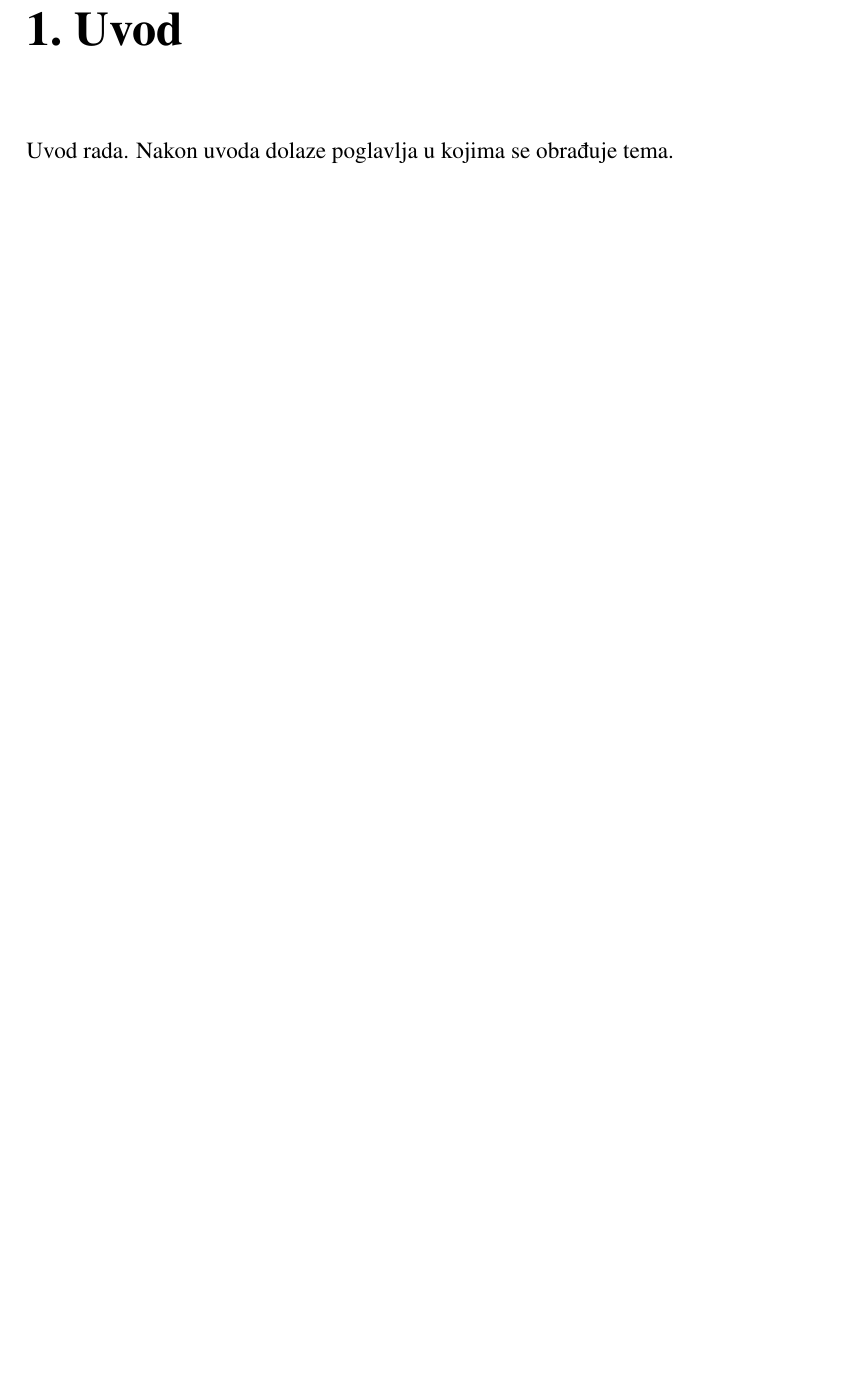
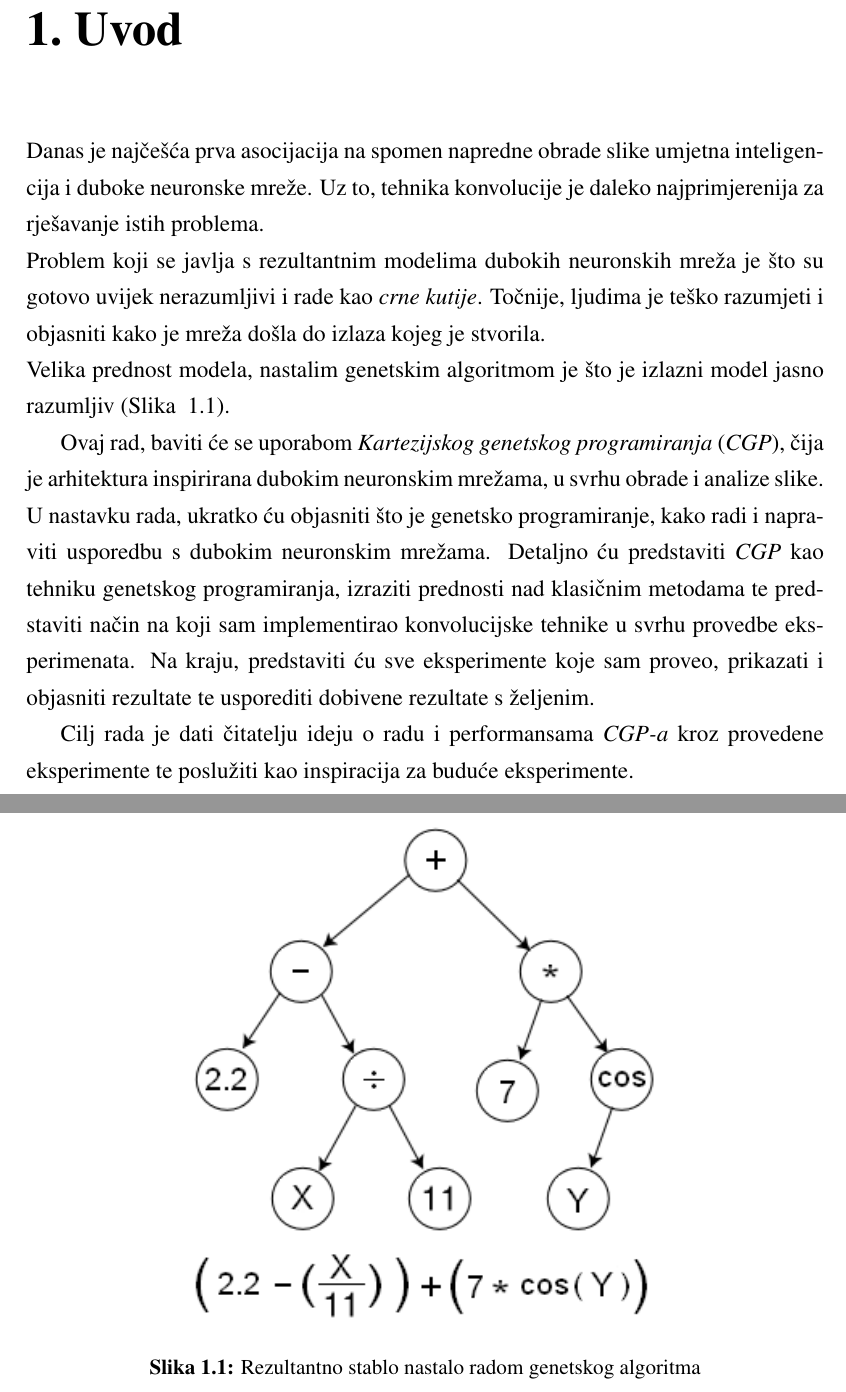
Before and after one commit to drlukas6/MasterThesis, a LaTeX thesis (diplomski.tex, which reads Chapters/uvod.tex): part of page 5 of 8 before the commit and two parts of pages 5 and 6 of 9 after it, the two joined at a grey line, cut so that both start at the same text, the shorter picture padded with empty space. Compiled offline with pdfLaTeX.

Commit message:
Intro 1st version

```diff
--- /dev/null
+++ b/Chapters/uvod.tex
@@ -0,0 +1,19 @@
+Danas je najčešća prva asocijacija na spomen napredne obrade slike umjetna inteligencija i duboke neuronske mreže.
+Uz to, tehnika konvolucije je daleko najprimjerenija za rješavanje istih problema. \\
+Problem koji se javlja s rezultantnim modelima dubokih neuronskih mreža je što su gotovo uvijek nerazumljivi i rade kao \emph{crne kutije}.
+Točnije, ljudima je teško razumjeti i objasniti kako je mreža došla do izlaza kojeg je stvorila. \\
+Velika prednost modela, nastalim genetskim algoritmom je što je izlazni model jasno razumljiv (Slika ~\ref{fig:gen_alg_tree_1}).
+
+\begin{figure}
+	\centering
+	\includegraphics[width=0.6\linewidth]{Genetic_Program_Tree.png}
+	\caption{Rezultantno stablo nastalo radom genetskog algoritma}
+	\label{fig:gen_alg_tree_1}
+\end{figure}
+
+Ovaj rad, baviti će se uporabom \emph{Kartezijskog genetskog programiranja} (\emph{CGP}), čija je arhitektura inspirirana dubokim neuronskim mrežama, u svrhu obrade i analize slike. \\
+U nastavku rada, ukratko ću objasniti što je genetsko programiranje, kako radi i napraviti usporedbu s dubokim neuronskim mrežama.
+Detaljno ću predstaviti \emph{CGP} kao tehniku genetskog programiranja, izraziti prednosti nad klasičnim metodama te predstaviti način na koji sam implementirao konvolucijske tehnike u svrhu provedbe eksperimenata.
+Na kraju, predstaviti ću sve eksperimente koje sam proveo, prikazati i objasniti rezultate te usporediti dobivene rezultate s željenim.
+
+Cilj rada je dati čitatelju ideju o radu i performansama \emph{CGP-a} kroz provedene eksperimente te poslužiti kao inspiracija za buduće eksperimente.
--- a/diplomski.tex
+++ b/diplomski.tex
@@ -20,7 +20,7 @@
 
 % Tu će ići \input{Chapters/ime_poglavlja}
 \chapter{Uvod}
-Uvod rada. Nakon uvoda dolaze poglavlja u kojima se obrađuje tema.
+\input{Chapters/uvod.tex}
 
 \chapter{Zaključak}
 Zaključak.
```
Also changed, not shown: literatura.bib (+18 -0 lines), Assets/Genetic_Program_Tree.png (added), 3 other files.
